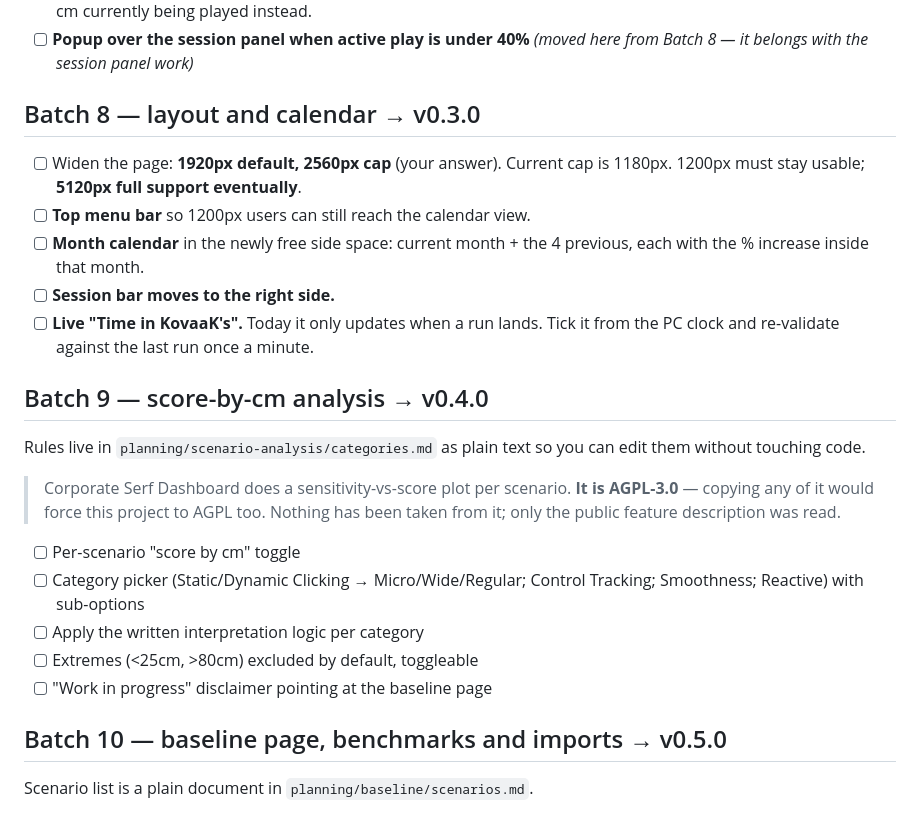
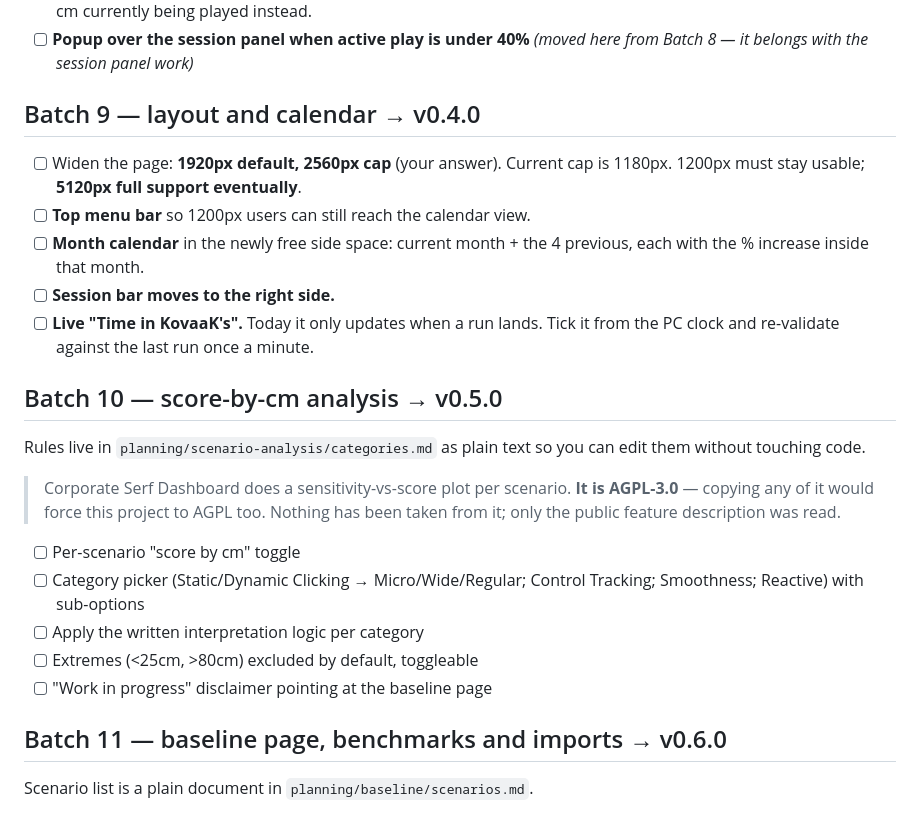
Before and after one commit to Orb-Eater/kovaaks-stats, a Markdown page: planning/BACKLOG.md, the part around one of its changes. Rendered like a GitHub page.

```diff
--- a/planning/BACKLOG.md
+++ b/planning/BACKLOG.md
@@ -190,7 +212,7 @@ Your words: *"We need to remove all the text clutter everywhere."*
 - [ ] **Popup over the session panel when active play is under 40%** *(moved here
       from Batch 8 — it belongs with the session panel work)*
 
-## Batch 8 — layout and calendar → v0.3.0
+## Batch 9 — layout and calendar → v0.4.0
 
 - [ ] Widen the page: **1920px default, 2560px cap** (your answer). Current cap is
       1180px. 1200px must stay usable; **5120px full support eventually**.
@@ -201,7 +223,7 @@ Your words: *"We need to remove all the text clutter everywhere."*
 - [ ] **Live "Time in KovaaK's".** Today it only updates when a run lands. Tick it
       from the PC clock and re-validate against the last run once a minute.
 
-## Batch 9 — score-by-cm analysis → v0.4.0
+## Batch 10 — score-by-cm analysis → v0.5.0
 
 Rules live in `planning/scenario-analysis/categories.md` as plain text so you can
 edit them without touching code.
@@ -217,7 +239,7 @@ edit them without touching code.
 - [ ] Extremes (<25cm, >80cm) excluded by default, toggleable
 - [ ] "Work in progress" disclaimer pointing at the baseline page
 
-## Batch 10 — baseline page, benchmarks and imports → v0.5.0
+## Batch 11 — baseline page, benchmarks and imports → v0.6.0
 
 Scenario list is a plain document in `planning/baseline/scenarios.md`.
 
```
Also changed, not shown: other parts of planning/BACKLOG.md (+73 -30 lines).
